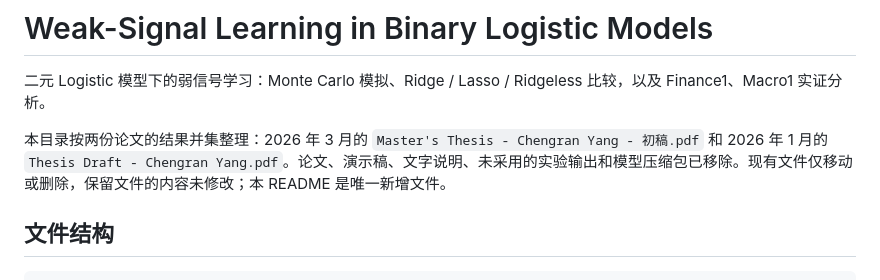
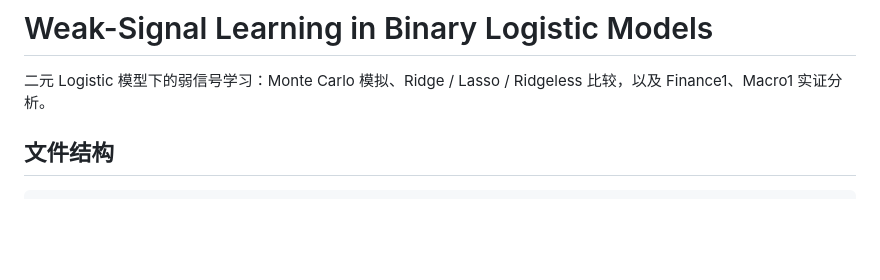
Before and after one commit to JonathanYCR/Can-Machine-Learning-Learn-Weak-Signal, a Markdown page: README.md, the part around the change. Rendered like a GitHub page; blank space fills up the shorter version.

Commit message:
Revise README to reflect current directory structure
Removed references to previous thesis documents and clarified the current state of the directory. Added this README as the only new file.

```diff
--- a/README.md
+++ b/README.md
@@ -1,8 +1,6 @@
 # Weak-Signal Learning in Binary Logistic Models
 
 二元 Logistic 模型下的弱信号学习：Monte Carlo 模拟、Ridge / Lasso / Ridgeless 比较，以及 Finance1、Macro1 实证分析。
-
-本目录按两份论文的结果并集整理：2026 年 3 月的 `Master's Thesis - Chengran Yang - 初稿.pdf` 和 2026 年 1 月的 `Thesis Draft - Chengran Yang.pdf`。论文、演示稿、文字说明、未采用的实验输出和模型压缩包已移除。现有文件仅移动或删除，保留文件的内容未修改；本 README 是唯一新增文件。
 
 ## 文件结构
 
```
